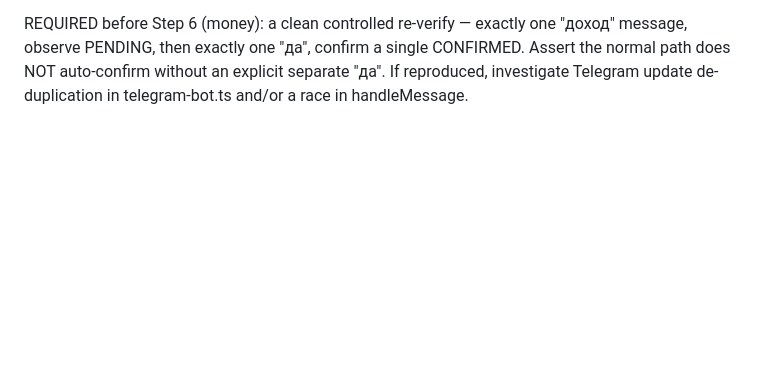
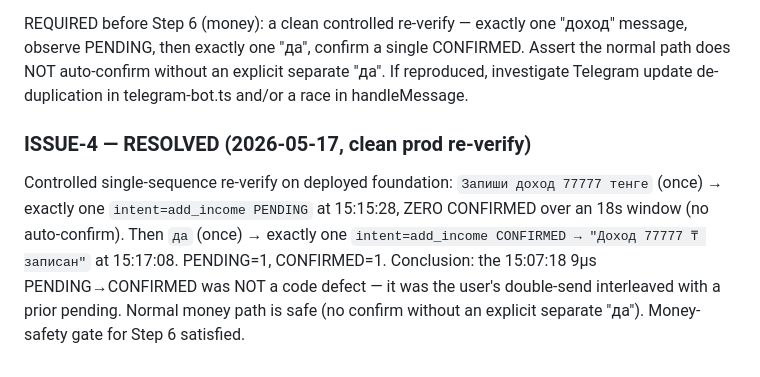
Before and after one commit to berik5394-beep/lifeos, a Markdown page: docs/migration/ISSUES.md, the part around the change. GitHub-like rendering; blank space fills up the shorter version.

Commit message:
docs: ISSUE-4 RESOLVED — money path clean-verified in prod
Single controlled sequence: one income msg → 1 PENDING, 0 CONFIRMED
(18s, no auto-confirm) → one "да" → 1 CONFIRMED. 15:07:18 anomaly
was double-send interleaving, not a code bug. Step 6 money-safety
gate satisfied.

Co-Authored-By: Claude Opus 4.7 (1M context) <noreply@anthropic.com>

```diff
--- a/docs/migration/ISSUES.md
+++ b/docs/migration/ISSUES.md
@@ -56,3 +56,15 @@ one "доход" message, observe PENDING, then exactly one "да", confirm a
 single CONFIRMED. Assert the normal path does NOT auto-confirm without
 an explicit separate "да". If reproduced, investigate Telegram update
 de-duplication in telegram-bot.ts and/or a race in handleMessage.
+
+### ISSUE-4 — RESOLVED (2026-05-17, clean prod re-verify)
+
+Controlled single-sequence re-verify on deployed foundation:
+`Запиши доход 77777 тенге` (once) → exactly one `intent=add_income
+PENDING` at 15:15:28, ZERO CONFIRMED over an 18s window (no
+auto-confirm). Then `да` (once) → exactly one `intent=add_income
+CONFIRMED → "Доход 77777 ₸ записан"` at 15:17:08. PENDING=1,
+CONFIRMED=1. Conclusion: the 15:07:18 9µs PENDING→CONFIRMED was NOT
+a code defect — it was the user's double-send interleaved with a
+prior pending. Normal money path is safe (no confirm without an
+explicit separate "да"). Money-safety gate for Step 6 satisfied.
```
